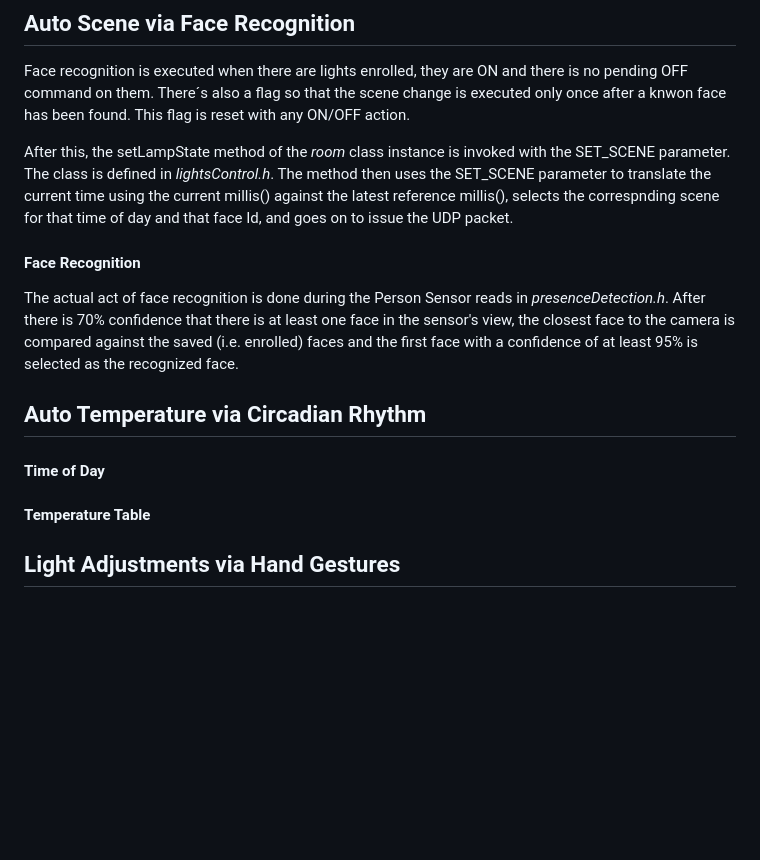
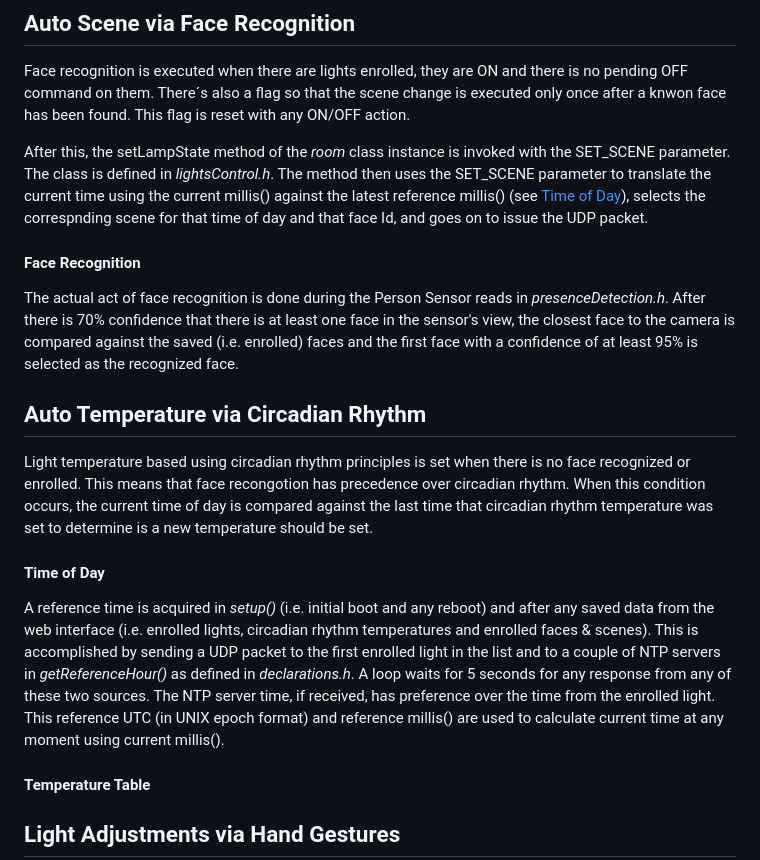
Before and after one commit to tahunus/IntelliSense-AutoLight, a Markdown page: README.md, the part around the change. Drawn GitHub-style; blank space fills up the shorter version.

```diff
--- a/README.md
+++ b/README.md
@@ -60,11 +60,13 @@ Comparing the current state of the lamp(s) and the state of teh sensor, the syst
 ## Auto Scene via Face Recognition
 Face recognition is executed when there are lights enrolled, they are ON and there is no pending OFF command on them. There´s also a flag so that the scene change is executed only once after a knwon face has been found. This flag is reset with any ON/OFF action.
 
-After this, the setLampState method of the _room_ class instance is invoked with the SET_SCENE parameter. The class is defined in _lightsControl.h_. The method then uses the SET_SCENE parameter to translate the current time using the current millis() against the latest reference millis(), selects the correspnding scene for that time of day and that face Id, and goes on to issue the UDP packet.
+After this, the setLampState method of the _room_ class instance is invoked with the SET_SCENE parameter. The class is defined in _lightsControl.h_. The method then uses the SET_SCENE parameter to translate the current time using the current millis() against the latest reference millis() (see [Time of Day](#time-of-day)), selects the correspnding scene for that time of day and that face Id, and goes on to issue the UDP packet.
 #### Face Recognition
 The actual act of face recognition is done during the Person Sensor reads in _presenceDetection.h_. After there is 70% confidence that there is at least one face in the sensor's view, the closest face to the camera is compared against the saved (i.e. enrolled) faces and the first face with a confidence of at least 95% is selected as the recognized face.
 ## Auto Temperature via Circadian Rhythm
+Light temperature based using circadian rhythm principles is set when there is no face recognized or enrolled. This means that face recongotion has precedence over circadian rhythm. When this condition occurs, the current time of day is compared against the last time that circadian rhythm temperature was set to determine is a new temperature should be set.
 #### Time of Day
+A reference time is acquired in _setup()_ (i.e. initial boot and any reboot) and after any saved data from the web interface (i.e. enrolled lights, circadian rhythm temperatures and enrolled faces & scenes). This is accomplished by sending a UDP packet to the first enrolled light in the list and to a couple of NTP servers in _getReferenceHour()_ as defined in _declarations.h_. A loop waits for 5 seconds for any response from any of these two sources. The NTP server time, if received, has preference over the time from the enrolled light.  This reference UTC (in UNIX epoch format) and reference millis() are used to calculate current time at any moment using current millis().
 #### Temperature Table
 ## Light Adjustments via Hand Gestures
 #### Gesture Recognition
```
